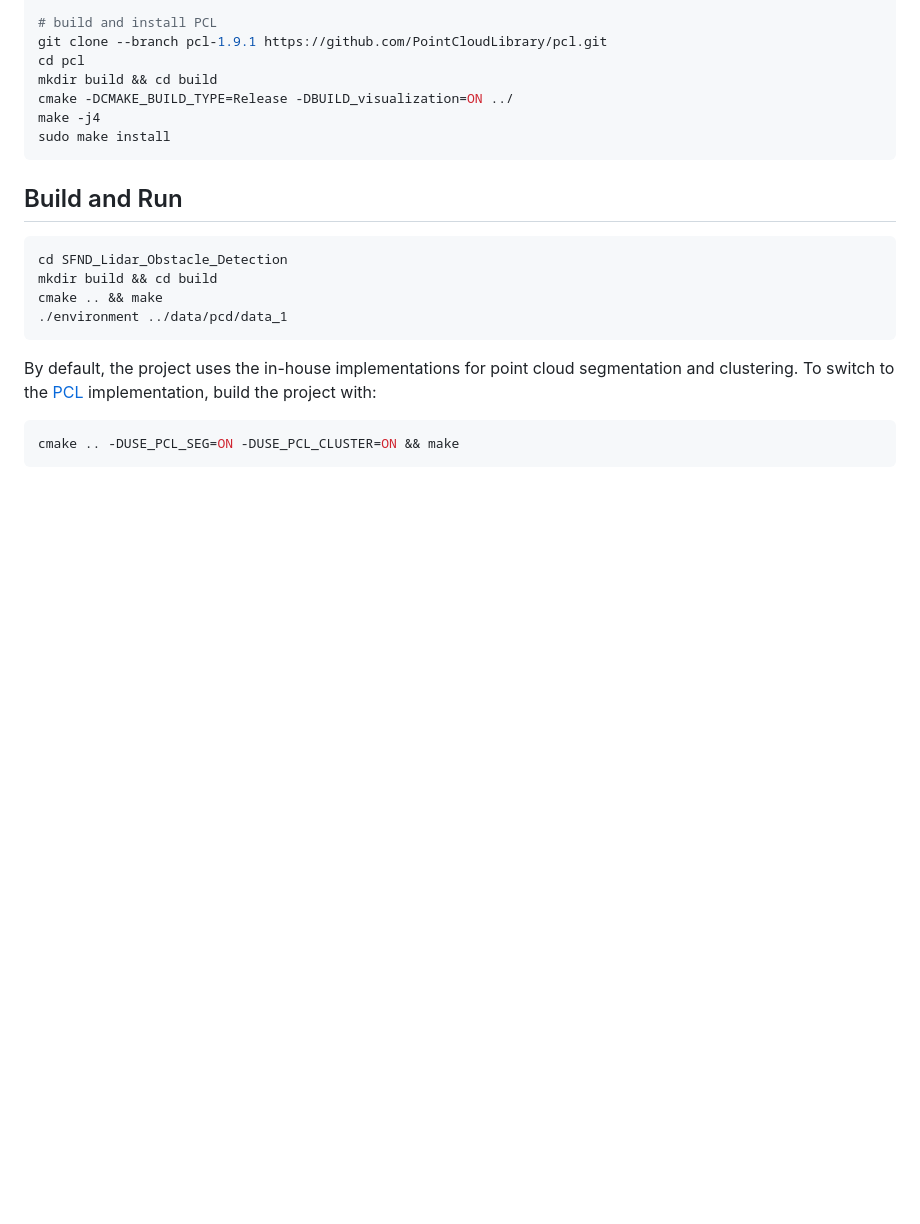
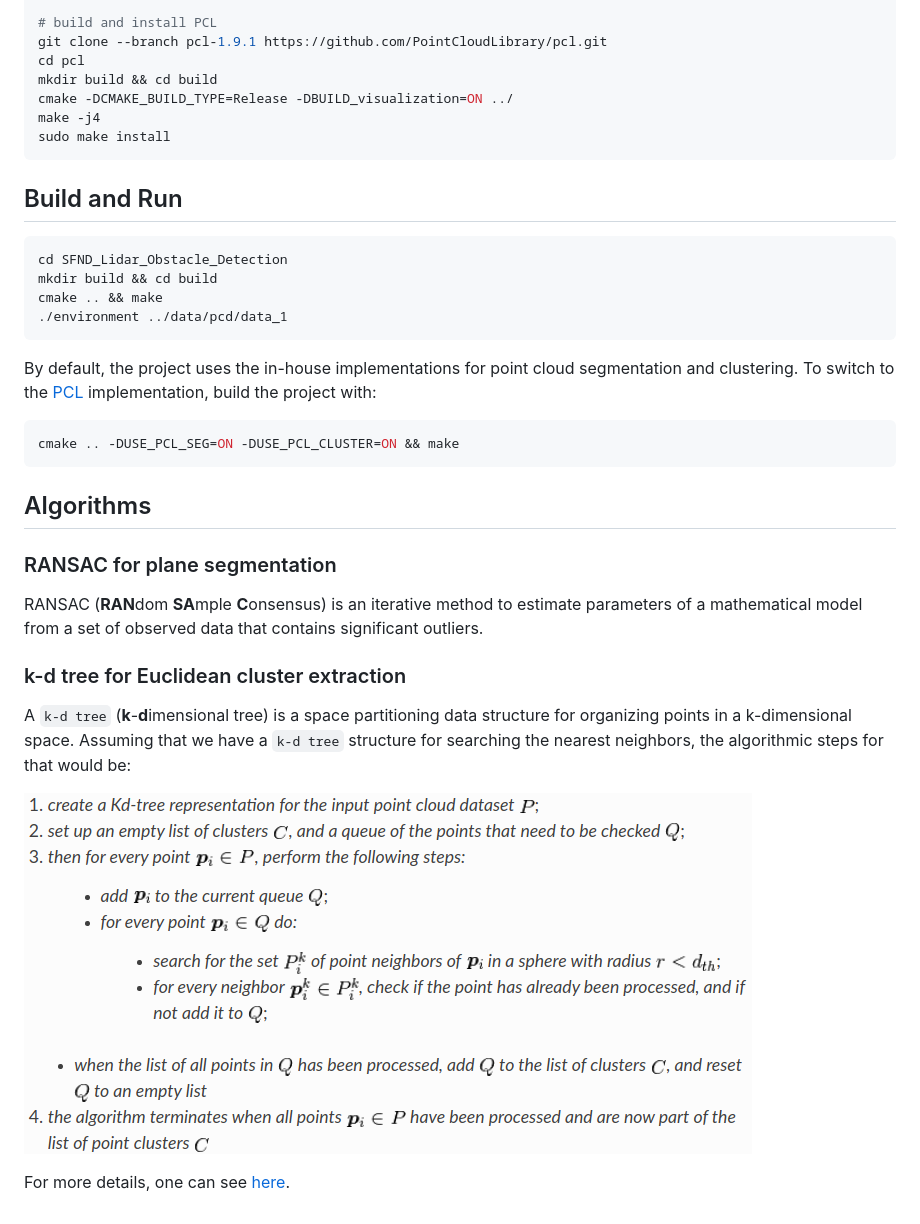
Before and after one commit to zhujun98/sensor-fusion, a Markdown page: SFND_Lidar_Obstacle_Detection/README.md, the part around the change. GitHub-like rendering; pictures changed too: SFND_Lidar_Obstacle_Detection/euclidean_cluster_extraction.png (added); blank space fills up the shorter version.

Commit message:
Implement kd-tree based Euclidean clustering

````diff
--- a/SFND_Lidar_Obstacle_Detection/README.md
+++ b/SFND_Lidar_Obstacle_Detection/README.md
@@ -43,3 +43,21 @@ implementation, build the project with:
 ```shell script
 cmake .. -DUSE_PCL_SEG=ON -DUSE_PCL_CLUSTER=ON && make
 ```
+
+## Algorithms
+
+### RANSAC for plane segmentation
+
+RANSAC (**RAN**dom **SA**mple **C**onsensus) is an iterative method to estimate parameters of a
+mathematical model from a set of observed data that contains significant outliers.
+
+### k-d tree for Euclidean cluster extraction
+
+A `k-d tree` (**k**-**d**imensional tree) is a space partitioning data structure for organizing
+points in a k-dimensional space. Assuming that we have a `k-d tree` structure for searching the
+nearest neighbors, the algorithmic steps for that would be:
+
+![](euclidean_cluster_extraction.png)
+
+For more details, one can see
+[here](https://pcl.readthedocs.io/projects/tutorials/en/latest/cluster_extraction.html#cluster-extraction).
````
Also changed, not shown: 7 other files.
